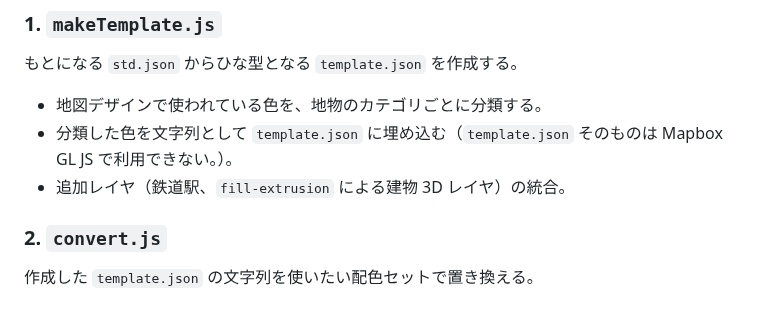
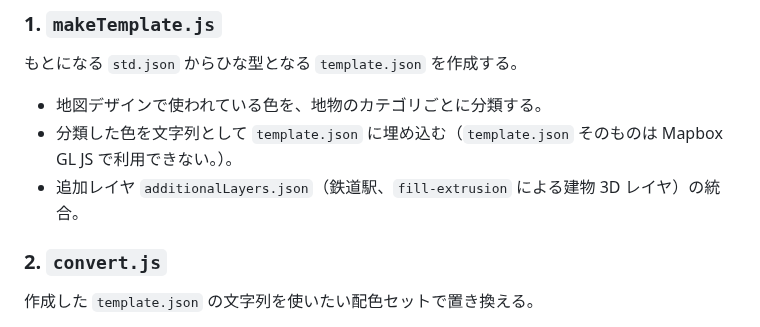
Before and after one commit to mghs15/styling-tools-for-gsi-optbv, a Markdown page: README.md, the part around the change. GitHub-like rendering.

```diff
--- a/README.md
+++ b/README.md
@@ -30,7 +30,7 @@
 もとになる `std.json` からひな型となる `template.json` を作成する。
   * 地図デザインで使われている色を、地物のカテゴリごとに分類する。
   * 分類した色を文字列として `template.json` に埋め込む（`template.json` そのものは Mapbox GL JS で利用できない。）。
-  * 追加レイヤ（鉄道駅、`fill-extrusion` による建物 3D レイヤ）の統合。
+  * 追加レイヤ `additionalLayers.json`（鉄道駅、`fill-extrusion` による建物 3D レイヤ）の統合。
 ### 2. `convert.js`
 作成した `template.json` の文字列を使いたい配色セットで置き換える。
   * 配色セットは、今のところ、`convert.js` にハードコードされている。
```
